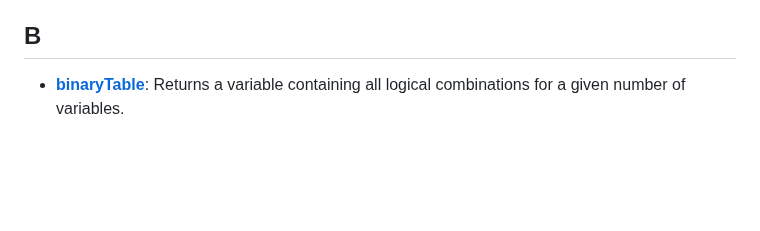
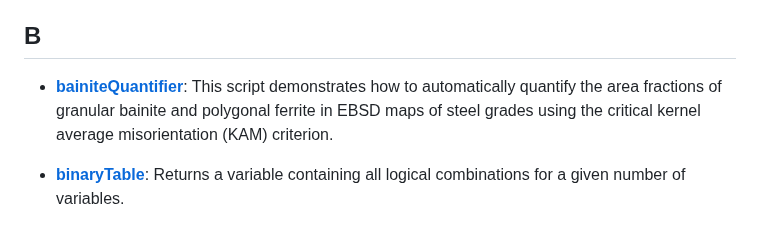
Before and after one commit to AzdiarGazder/mtexTools, a Markdown page: README.md, the part around the change. Drawn GitHub-style; blank space fills up the shorter version.

```diff
--- a/README.md
+++ b/README.md
@@ -49,6 +49,8 @@ The recommended method, which helps keep all mtexTools functions and scripts up-
 
 
 ## B
+- [**bainiteQuantifier**](https://github.com/AzdiarGazder/mtexTools/tree/main/bainiteQuantifier): This script demonstrates how to automatically quantify the area fractions of granular bainite and polygonal ferrite in EBSD maps of steel grades using the critical kernel average misorientation (KAM) criterion.
+
 - [**binaryTable**](https://github.com/AzdiarGazder/mtexTools/tree/main/binaryTable): Returns a variable containing all logical combinations for a given number of variables.
 
 
```
